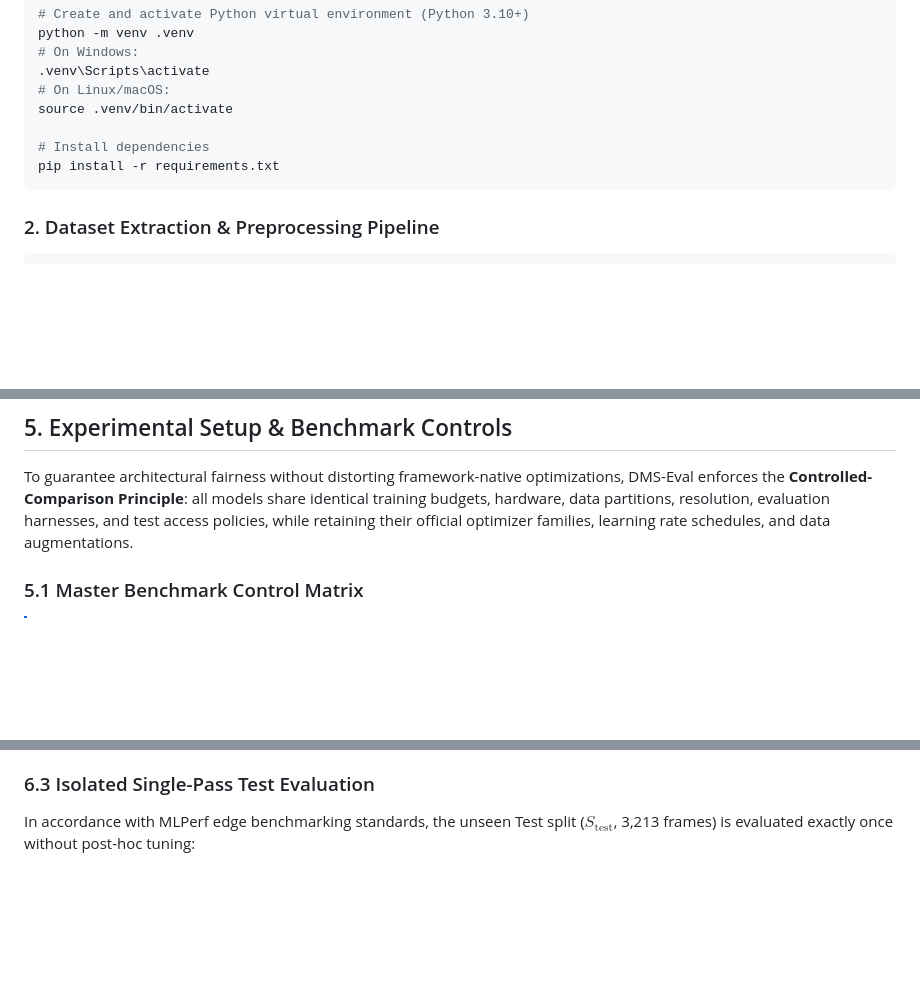
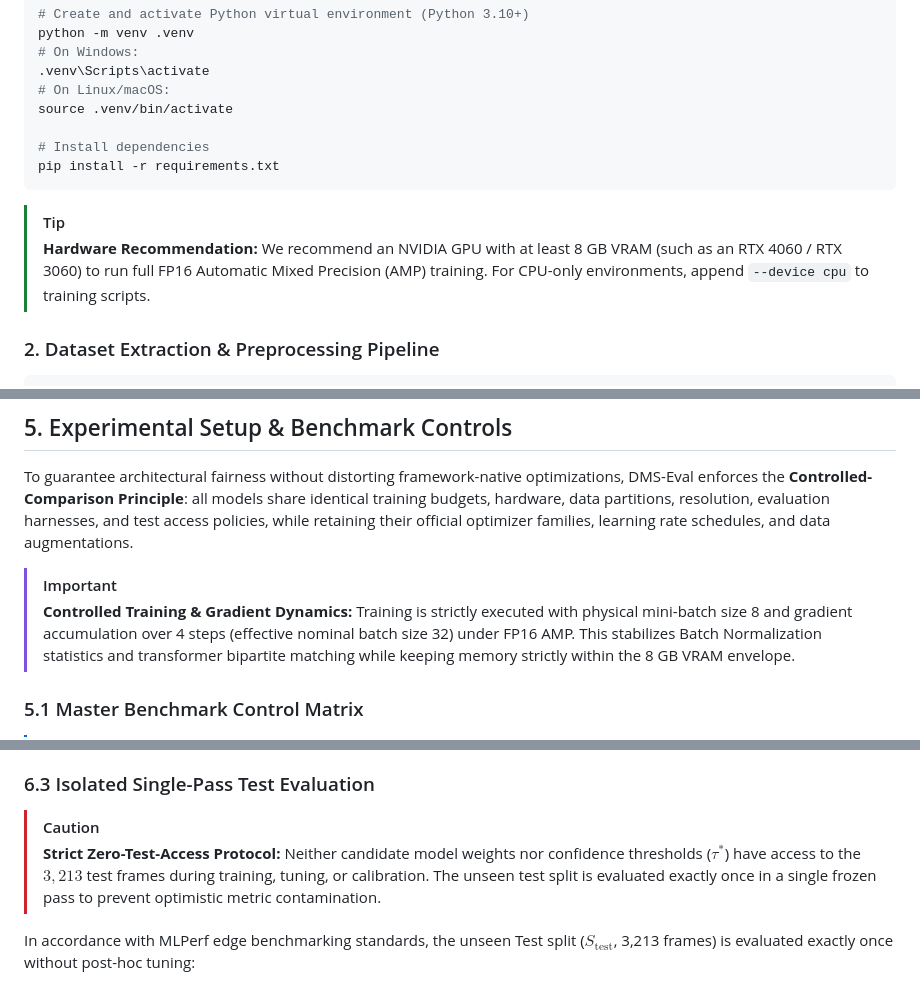
Before and after one commit to IamOumarIbrahim/DMS-Eval, a Markdown page: README.md, 3 parts joined by grey strips. GitHub-like rendering; blank space fills up the shorter version.

````diff
--- a/README.md
+++ b/README.md
@@ -83,6 +83,9 @@ source .venv/bin/activate
 pip install -r requirements.txt
 ```
 
+> [!TIP]
+> **Hardware Recommendation:** We recommend an NVIDIA GPU with at least 8 GB VRAM (such as an RTX 4060 / RTX 3060) to run full FP16 Automatic Mixed Precision (AMP) training. For CPU-only environments, append `--device cpu` to training scripts.
+
 ### 2. Dataset Extraction & Preprocessing Pipeline
 
 ```bash
@@ -253,6 +270,10 @@ We benchmark three state-of-the-art nano-scale real-time object detector archite
 ## 5. Experimental Setup & Benchmark Controls
 
 To guarantee architectural fairness without distorting framework-native optimizations, DMS-Eval enforces the **Controlled-Comparison Principle**: all models share identical training budgets, hardware, data partitions, resolution, evaluation harnesses, and test access policies, while retaining their official optimizer families, learning rate schedules, and data augmentations.
+
+> [!IMPORTANT]
+> **Controlled Training & Gradient Dynamics:**
+> Training is strictly executed with physical mini-batch size 8 and gradient accumulation over 4 steps (effective nominal batch size 32) under FP16 AMP. This stabilizes Batch Normalization statistics and transformer bipartite matching while keeping memory strictly within the 8 GB VRAM envelope.
 
 ### 5.1 Master Benchmark Control Matrix
 
@@ -338,6 +359,11 @@ $$\tau^* = \arg\max_{\tau \in [0.01, 0.99]} F_1(\tau; S_{\text{val}}) = \frac{2
 under COCO one-to-one $\text{IoU} \ge 0.50$ matching. Once identified, $\tau^*$ and the selected checkpoint weights are permanently frozen.
 
 ### 6.3 Isolated Single-Pass Test Evaluation
+
+> [!CAUTION]
+> **Strict Zero-Test-Access Protocol:**
+> Neither candidate model weights nor confidence thresholds ($\tau^*$) have access to the $3,213$ test frames during training, tuning, or calibration. The unseen test split is evaluated exactly once in a single frozen pass to prevent optimistic metric contamination.
+
 In accordance with MLPerf edge benchmarking standards, the unseen Test split ($S_{\text{test}}$, 3,213 frames) is evaluated exactly once without post-hoc tuning:
 - **Detection Accuracy:** $\text{mAP}@0.5:0.95$ and $\text{mAP}@0.5$ computed against master COCO ground truth.
 - **Operating Performance:** Precision, Recall, and $F_1$ score evaluated at the frozen threshold $\tau^*$.
````
Also changed, not shown: other parts of README.md (+17 -3 lines).
